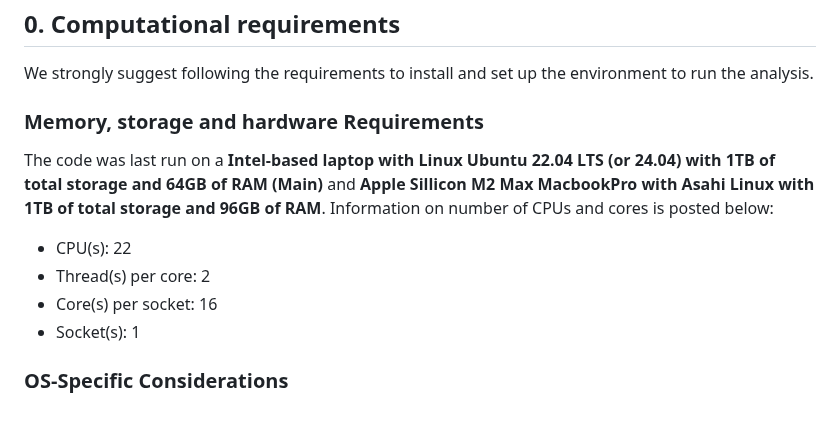
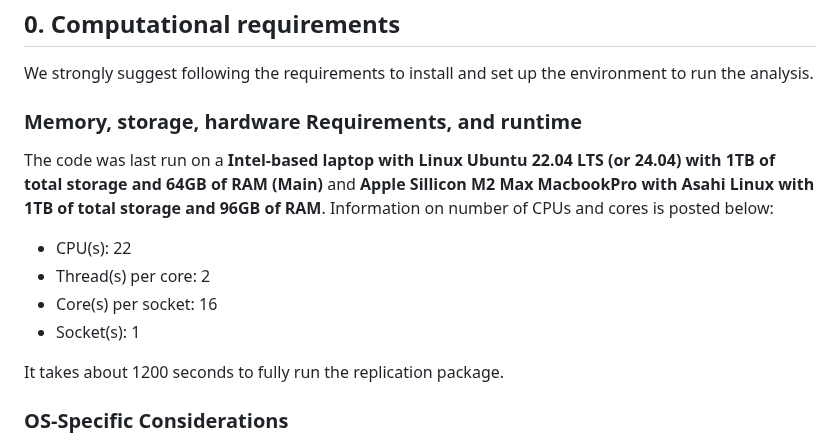
Before and after one commit to hchulkim/qsm-class, a Markdown page: README.md, the part around the change. Drawn GitHub-style; blank space fills up the shorter version.

Commit message:
update runtime.:

```diff
--- a/README.md
+++ b/README.md
@@ -9,7 +9,7 @@ This replication package runs all the analyses necessary to create a report `out
 
 We strongly suggest following the requirements to install and set up the environment to run the analysis.
 
-### Memory, storage and hardware Requirements
+### Memory, storage, hardware Requirements, and runtime
 
 The code was last run on a **Intel-based laptop with Linux Ubuntu 22.04 LTS (or 24.04) with 1TB of total storage and 64GB of RAM (Main)** and **Apple Sillicon M2 Max MacbookPro with Asahi Linux with 1TB of total storage and 96GB of RAM**. Information on number of CPUs and cores is posted below:
 
@@ -17,6 +17,8 @@ The code was last run on a **Intel-based laptop with Linux Ubuntu 22.04 LTS (or
 - Thread(s) per core:                   2
 - Core(s) per socket:                   16
 - Socket(s):                            1
+
+It takes about 1200 seconds to fully run the replication package.
 
 ### OS-Specific Considerations
 
```
